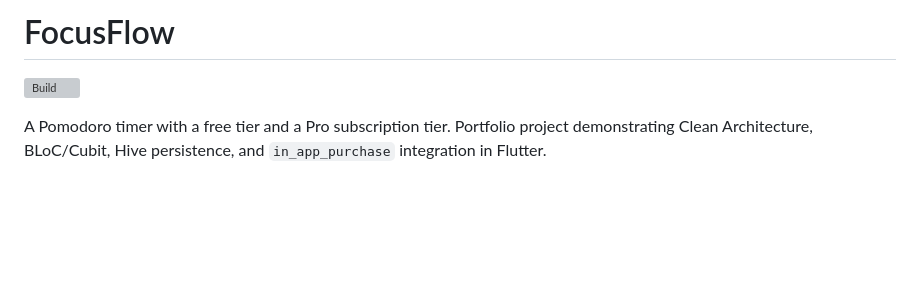
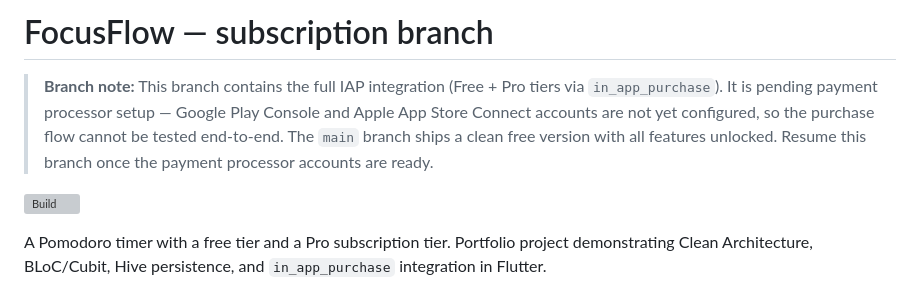
Before and after one commit to nourbagh0-star/FocusFlow, a Markdown page: README.md, the part around the change. Rendered like a GitHub page; blank space fills up the shorter version; grey boxes are pictures that could not be loaded.

Commit message:
docs: mark feature/subscription branch as pending payment processor setup
Co-Authored-By: Claude Sonnet 4.6 <noreply@anthropic.com>

```diff
--- a/README.md
+++ b/README.md
@@ -1,4 +1,6 @@
-# FocusFlow
+# FocusFlow — subscription branch
+
+> **Branch note:** This branch contains the full IAP integration (Free + Pro tiers via `in_app_purchase`). It is pending payment processor setup — Google Play Console and Apple App Store Connect accounts are not yet configured, so the purchase flow cannot be tested end-to-end. The `main` branch ships a clean free version with all features unlocked. Resume this branch once the payment processor accounts are ready.
 
 [![Build](https://github.com/nourbagh0-star/FocusFlow/actions/workflows/build.yml/badge.svg)](https://github.com/nourbagh0-star/FocusFlow/actions/workflows/build.yml)
 
```
